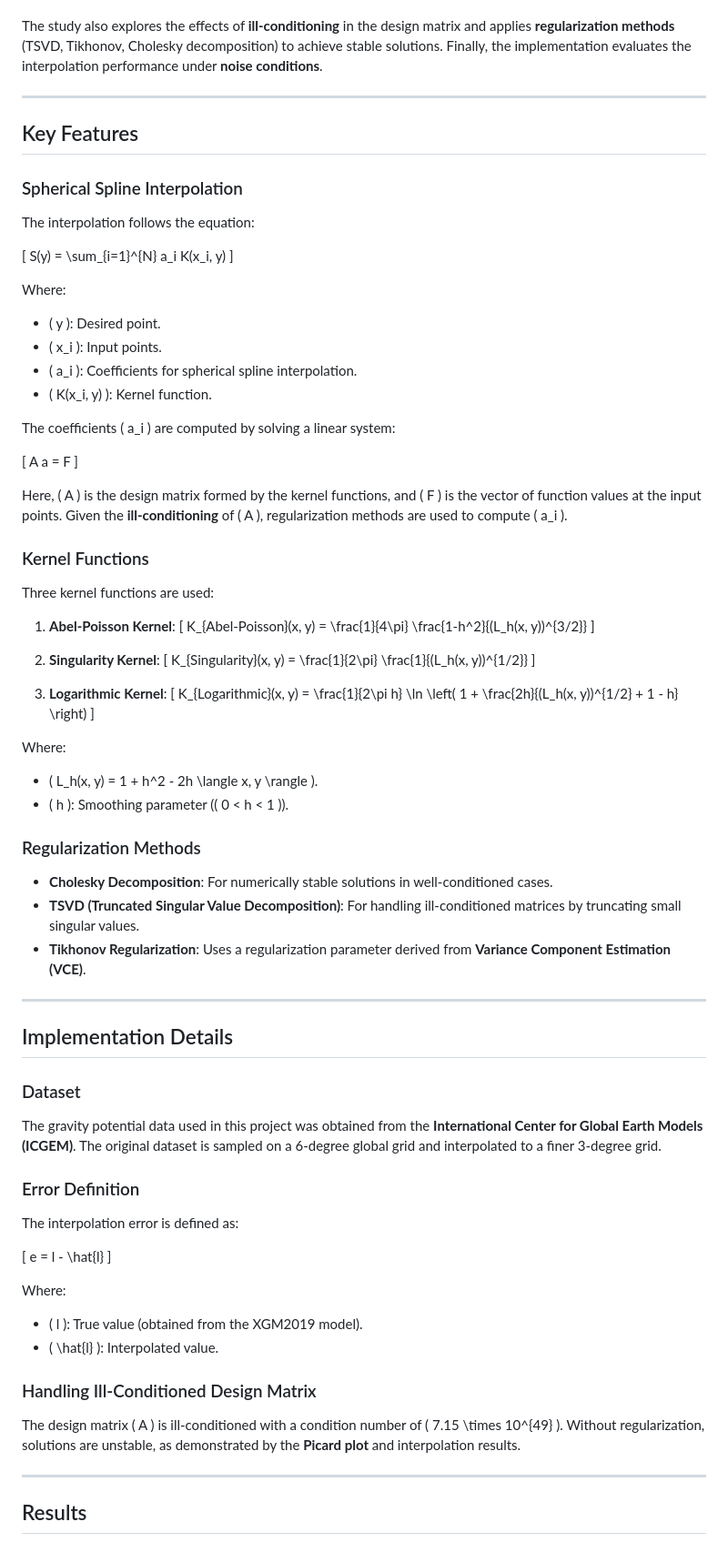
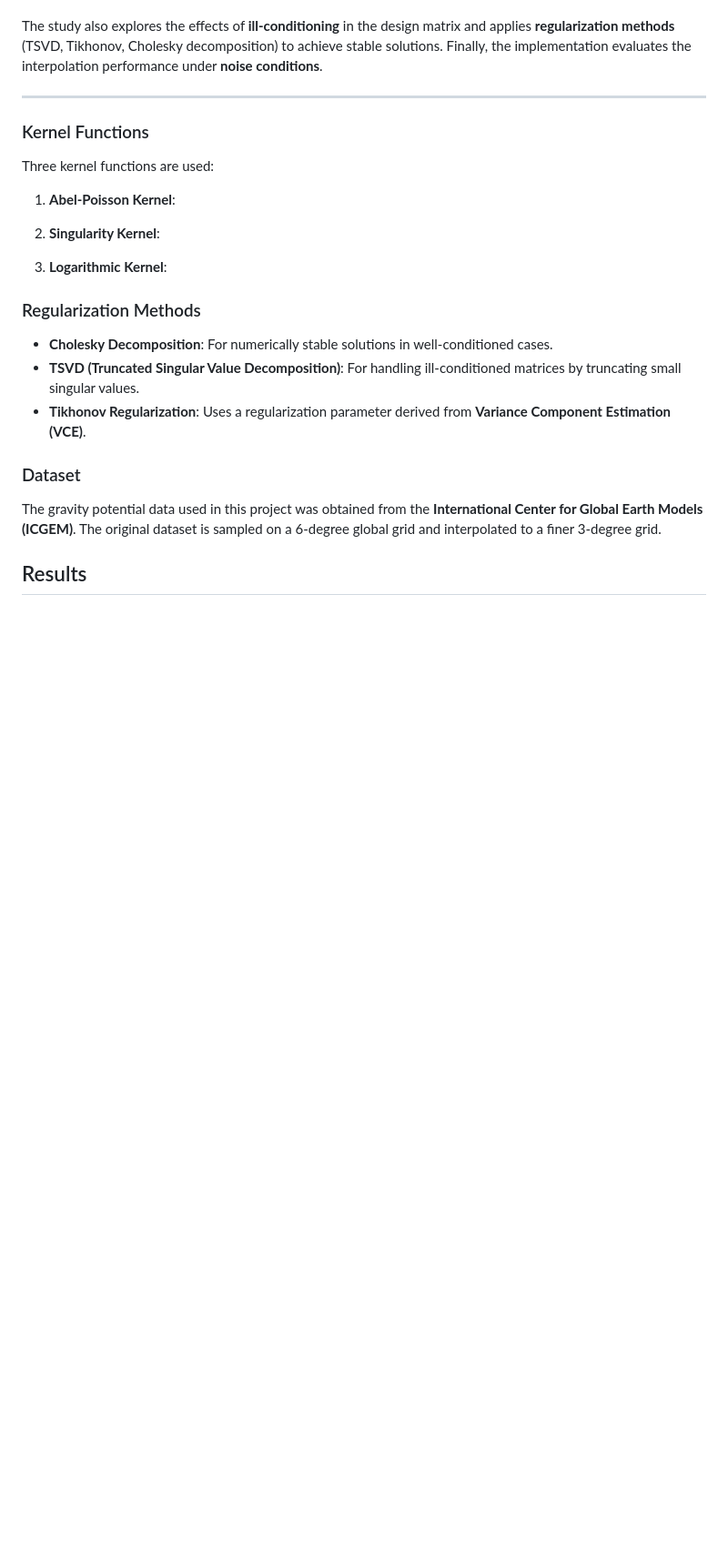
Before and after one commit to XIVAliakbarZarkoob/Spherical-Spline-Interpolation, a Markdown page: README.md, the part around the change. Shown at 91% size. GitHub-like rendering; blank space fills up the shorter version.

```diff
--- a/README.md
+++ b/README.md
@@ -8,71 +8,21 @@ The study also explores the effects of **ill-conditioning** in the design matrix
 
 ---
 
-## Key Features
-
-### Spherical Spline Interpolation
-The interpolation follows the equation:
-
-\[ S(y) = \sum_{i=1}^{N} a_i K(x_i, y) \]
-
-Where:
-- \( y \): Desired point.
-- \( x_i \): Input points.
-- \( a_i \): Coefficients for spherical spline interpolation.
-- \( K(x_i, y) \): Kernel function.
-
-The coefficients \( a_i \) are computed by solving a linear system:
-
-\[ A a = F \]
-
-Here, \( A \) is the design matrix formed by the kernel functions, and \( F \) is the vector of function values at the input points. Given the **ill-conditioning** of \( A \), regularization methods are used to compute \( a_i \).
-
 ### Kernel Functions
 Three kernel functions are used:
 1. **Abel-Poisson Kernel**:
-   \[
-   K_{Abel-Poisson}(x, y) = \frac{1}{4\pi} \frac{1-h^2}{(L_h(x, y))^{3/2}}
-   \]
 
 2. **Singularity Kernel**:
-   \[
-   K_{Singularity}(x, y) = \frac{1}{2\pi} \frac{1}{(L_h(x, y))^{1/2}}
-   \]
 
 3. **Logarithmic Kernel**:
-   \[
-   K_{Logarithmic}(x, y) = \frac{1}{2\pi h} \ln \left( 1 + \frac{2h}{(L_h(x, y))^{1/2} + 1 - h} \right)
-   \]
-
-Where:
-- \( L_h(x, y) = 1 + h^2 - 2h \langle x, y \rangle \).
-- \( h \): Smoothing parameter (\( 0 < h < 1 \)).
 
 ### Regularization Methods
 - **Cholesky Decomposition**: For numerically stable solutions in well-conditioned cases.
 - **TSVD (Truncated Singular Value Decomposition)**: For handling ill-conditioned matrices by truncating small singular values.
 - **Tikhonov Regularization**: Uses a regularization parameter derived from **Variance Component Estimation (VCE)**.
 
----
-
-## Implementation Details
-
 ### Dataset
 The gravity potential data used in this project was obtained from the **International Center for Global Earth Models (ICGEM)**. The original dataset is sampled on a 6-degree global grid and interpolated to a finer 3-degree grid.
-
-### Error Definition
-The interpolation error is defined as:
-
-\[ e = l - \hat{l} \]
-
-Where:
-- \( l \): True value (obtained from the XGM2019 model).
-- \( \hat{l} \): Interpolated value.
-
-### Handling Ill-Conditioned Design Matrix
-The design matrix \( A \) is ill-conditioned with a condition number of \( 7.15 \times 10^{49} \). Without regularization, solutions are unstable, as demonstrated by the **Picard plot** and interpolation results.
-
----
 
 ## Results
 
```
